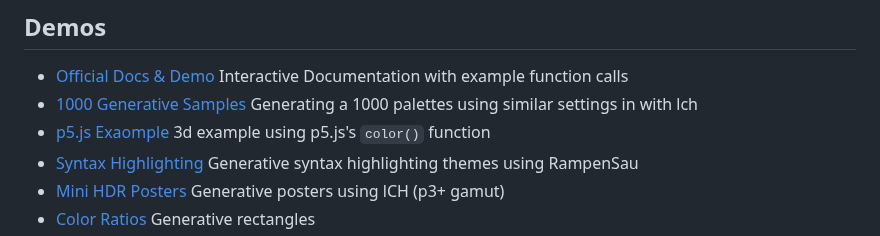
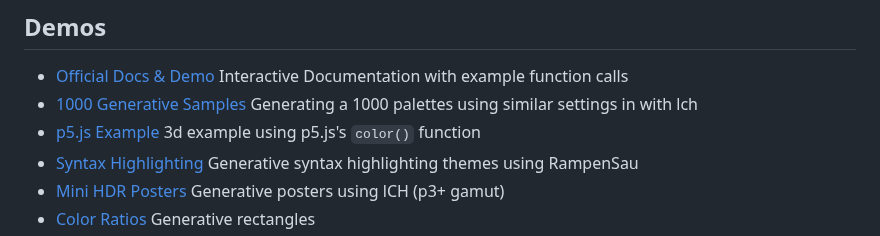
Before and after one commit to meodai/rampensau, a Markdown page: README.md, the part around the change. Rendered like a GitHub page.

```diff
--- a/README.md
+++ b/README.md
@@ -13,7 +13,7 @@ Perfect for generating color palettes for data visualizations, visual design, ge
   Interactive Documentation with example function calls
 - [1000 Generative Samples](https://codepen.io/meodai/pen/ExQWwar?editors=0010)
   Generating a 1000 palettes using similar settings in with lch
-- [p5.js Exaomple](https://editor.p5js.org/meodai/sketches/dzEX_4wTN)
+- [p5.js Example](https://editor.p5js.org/meodai/sketches/dzEX_4wTN)
   3d example using p5.js's `color()` function
 - [Syntax Highlighting](https://meodai.github.io/rampensau/highlighter.html)
   Generative syntax highlighting themes using RampenSau
```
